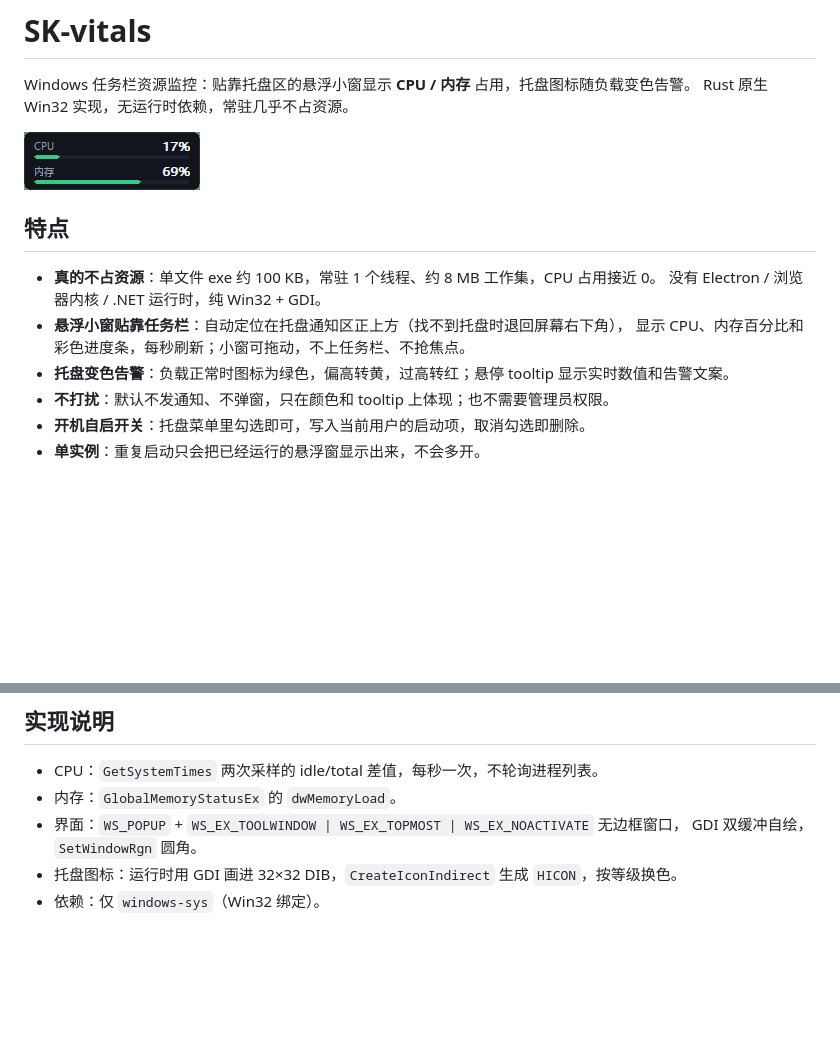
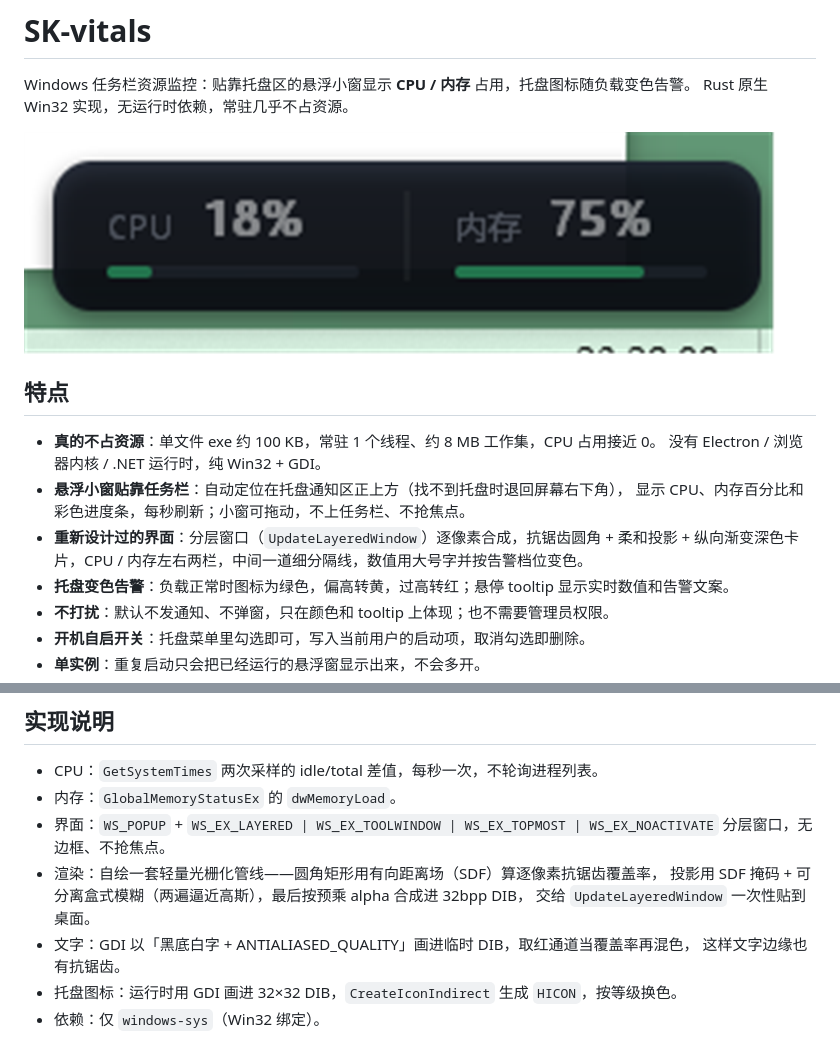
Before and after one commit to sickpoet/SK-vitals, a Markdown page: README.md, 2 parts joined by grey strips. Rendered like a GitHub page; pictures changed too: docs/preview.png; blank space fills up the shorter version.

```diff
--- a/README.md
+++ b/README.md
@@ -11,6 +11,8 @@ Rust 原生 Win32 实现，无运行时依赖，常驻几乎不占资源。
   没有 Electron / 浏览器内核 / .NET 运行时，纯 Win32 + GDI。
 - **悬浮小窗贴靠任务栏**：自动定位在托盘通知区正上方（找不到托盘时退回屏幕右下角），
   显示 CPU、内存百分比和彩色进度条，每秒刷新；小窗可拖动，不上任务栏、不抢焦点。
+- **重新设计过的界面**：分层窗口（`UpdateLayeredWindow`）逐像素合成，抗锯齿圆角 + 柔和投影 +
+  纵向渐变深色卡片，CPU / 内存左右两栏，中间一道细分隔线，数值用大号字并按告警档位变色。
 - **托盘变色告警**：负载正常时图标为绿色，偏高转黄，过高转红；悬停 tooltip 显示实时数值和告警文案。
 - **不打扰**：默认不发通知、不弹窗，只在颜色和 tooltip 上体现；也不需要管理员权限。
 - **开机自启开关**：托盘菜单里勾选即可，写入当前用户的启动项，取消勾选即删除。
@@ -61,8 +63,13 @@ cargo build --release
 
 - CPU：`GetSystemTimes` 两次采样的 idle/total 差值，每秒一次，不轮询进程列表。
 - 内存：`GlobalMemoryStatusEx` 的 `dwMemoryLoad`。
-- 界面：`WS_POPUP` + `WS_EX_TOOLWINDOW | WS_EX_TOPMOST | WS_EX_NOACTIVATE` 无边框窗口，
-  GDI 双缓冲自绘，`SetWindowRgn` 圆角。
+- 界面：`WS_POPUP` + `WS_EX_LAYERED | WS_EX_TOOLWINDOW | WS_EX_TOPMOST | WS_EX_NOACTIVATE`
+  分层窗口，无边框、不抢焦点。
+- 渲染：自绘一套轻量光栅化管线——圆角矩形用有向距离场（SDF）算逐像素抗锯齿覆盖率，
+  投影用 SDF 掩码 + 可分离盒式模糊（两遍逼近高斯），最后按预乘 alpha 合成进 32bpp DIB，
+  交给 `UpdateLayeredWindow` 一次性贴到桌面。
+- 文字：GDI 以「黑底白字 + ANTIALIASED_QUALITY」画进临时 DIB，取红通道当覆盖率再混色，
+  这样文字边缘也有抗锯齿。
 - 托盘图标：运行时用 GDI 画进 32×32 DIB，`CreateIconIndirect` 生成 `HICON`，按等级换色。
 - 依赖：仅 `windows-sys`（Win32 绑定）。
 
```
Also changed, not shown: 2 other files.
